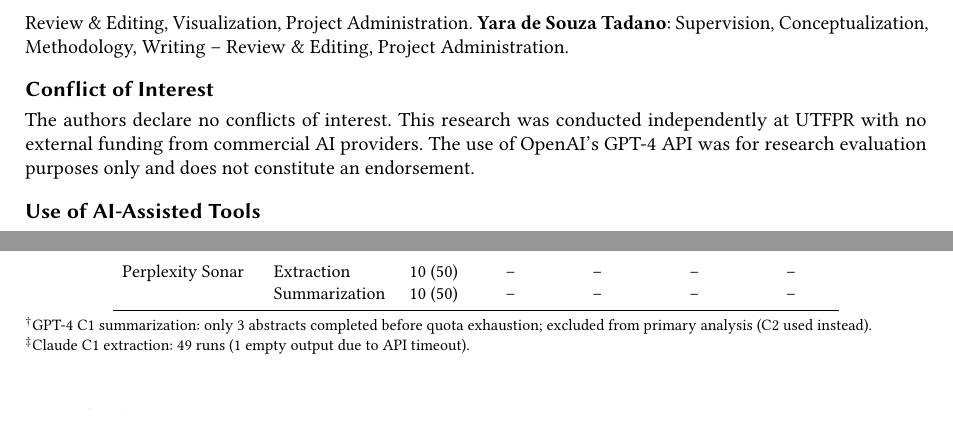
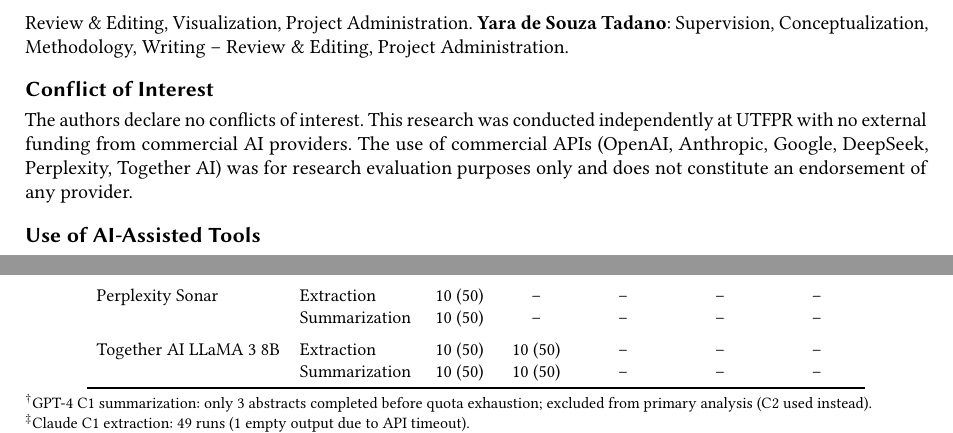
Before and after one commit to Roverlucas/genai-reproducibility-protocol, a LaTeX document (article/main.tex): two parts of pages 30 and 38 of 41 before the commit and two parts of pages 30 and 39 of 41 after it, joined at a grey line, cut so that both start at the same text, the shorter picture padded with empty space. Compiled offline with pdfLaTeX.

Commit message:
Final proofreading: fix data cross-validation issues before submission
- Fix duplicate "Most recently" in Related Work (now "Concurrently")
- Fix misleading Table 4 reference in Discussion §6.2 (0.325 is 4-model
  weighted avg, not Table 4's 2-model simple avg of 0.221)
- Update computational cost: 2,400 local runs + ~1,700 API calls
  (was stale at 2,000 + 1,504 from pre-Gemini/Together era)
- Add Together AI row to coverage matrix (Appendix E)
- Add chat-format control footnote to coverage matrix
- Update Conflict of Interest to reference all 6 commercial providers

Cross-validated all EMR values in Tables 3-5 and temperature sweep
against bootstrap_cis.json — all match. Verified 4,104 run files on
disk. Provider counts (7 total / 6 cloud / 5 closed-source API)
confirmed consistent across all manuscript locations.

Co-Authored-By: Claude Opus 4.6 <noreply@anthropic.com>

```diff
--- a/article/main.tex
+++ b/article/main.tex
@@ -865,7 +865,7 @@ Following the CRediT (Contributor Roles Taxonomy) framework:
 \textbf{Yara de Souza Tadano}: Supervision, Conceptualization, Methodology, Writing -- Review \& Editing, Project Administration.
 
 \section*{Conflict of Interest}
-The authors declare no conflicts of interest. This research was conducted independently at UTFPR with no external funding from commercial AI providers. The use of OpenAI's GPT-4 API was for research evaluation purposes only and does not constitute an endorsement.
+The authors declare no conflicts of interest. This research was conducted independently at UTFPR with no external funding from commercial AI providers. The use of commercial APIs (OpenAI, Anthropic, Google, DeepSeek, Perplexity, Together AI) was for research evaluation purposes only and does not constitute an endorsement of any provider.
 
 \section*{Use of AI-Assisted Tools}
 The authors used AI-assisted tools (Claude, Anthropic) during the preparation of this manuscript for language editing, code development support, and data analysis scripting. All AI-generated content was critically reviewed, validated, and revised by the authors, who take full responsibility for the accuracy and integrity of the final manuscript. The scientific design, experimental execution, interpretation of results, and intellectual contributions are entirely the authors' own work.
@@ -1172,11 +1172,15 @@ DeepSeek Chat & Extraction & 10 (50) & -- & -- & -- & -- \\
 \addlinespace
 Perplexity Sonar & Extraction & 10 (50) & -- & -- & -- & -- \\
  & Summarization & 10 (50) & -- & -- & -- & -- \\
+\addlinespace
+Together AI LLaMA 3 8B & Extraction & 10 (50) & 10 (50) & -- & -- & -- \\
+ & Summarization & 10 (50) & 10 (50) & -- & -- & -- \\
 \bottomrule
 \end{tabular}
 \par\smallskip\raggedright\footnotesize
 $^\dagger$GPT-4 C1 summarization: only 3 abstracts completed before quota exhaustion; excluded from primary analysis (C2 used instead).\\
-$^\ddagger$Claude C1 extraction: 49 runs (1 empty output due to API timeout).
+$^\ddagger$Claude C1 extraction: 49 runs (1 empty output due to API timeout).\\
+$^\S$An additional 200 runs (LLaMA~3 8B, chat-format control; Appendix~\ref{app:chat-control}) are not shown in this table.
 \end{table*}
 
 
```
Also changed, not shown: article/main.pdf, article/main.tex (6 more changed lines).
